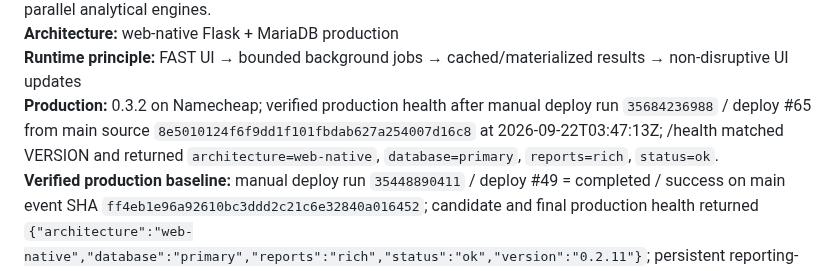
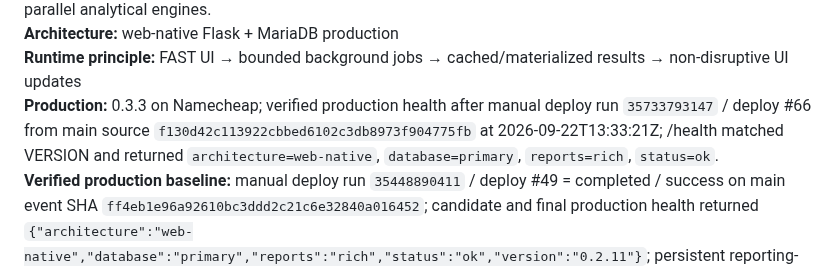
Before and after one commit to LoseMoneyRules/Market_Forensics, a Markdown page: docs/CURRENT_STATE.md, the part around the change. Rendered like a GitHub page.

Commit message:
deploy: sync production state 0.3.3

```diff
--- a/docs/CURRENT_STATE.md
+++ b/docs/CURRENT_STATE.md
@@ -72,7 +72,7 @@
 **Permanent development rule:** NO PATCH SU PATCH. Start material releases from clean `main`; do not create parallel analytical engines.
 **Architecture:** web-native Flask + MariaDB production
 **Runtime principle:** FAST UI → bounded background jobs → cached/materialized results → non-disruptive UI updates
-**Production:** 0.3.2 on Namecheap; verified production health after manual deploy run `35684236988` / deploy #65 from main source `8e5010124f6f9dd1f101fbdab627a254007d16c8` at 2026-09-22T03:47:13Z; /health matched VERSION and returned `architecture=web-native`, `database=primary`, `reports=rich`, `status=ok`.
+**Production:** 0.3.3 on Namecheap; verified production health after manual deploy run `35733793147` / deploy #66 from main source `f130d42c113922cbbed6102c3db8973f904775fb` at 2026-09-22T13:33:21Z; /health matched VERSION and returned `architecture=web-native`, `database=primary`, `reports=rich`, `status=ok`.
 **Verified production baseline:** manual deploy run `35448890411` / deploy #49 = completed / success on main event SHA `ff4eb1e96a92610bc3ddd2c21c6e32840a016452`; candidate and final production health returned `{"architecture":"web-native","database":"primary","reports":"rich","status":"ok","version":"0.2.11"}`; persistent reporting-vendor rebuild/stage steps were skipped because dependencies were unchanged
 **Accepted pre-0.2.12 main baseline:** `ff4eb1e96a92610bc3ddd2c21c6e32840a016452` (accepted 0.2.11 runtime `ba5a16783763f8032e3341b2e08eae8566457fbd` plus final 0.2.11 documentation sync)
 **Latest verified 0.2.11 runtime main CI:** run `35448557400` / #1040 = completed / success on `ba5a16783763f8032e3341b2e08eae8566457fbd`
```
